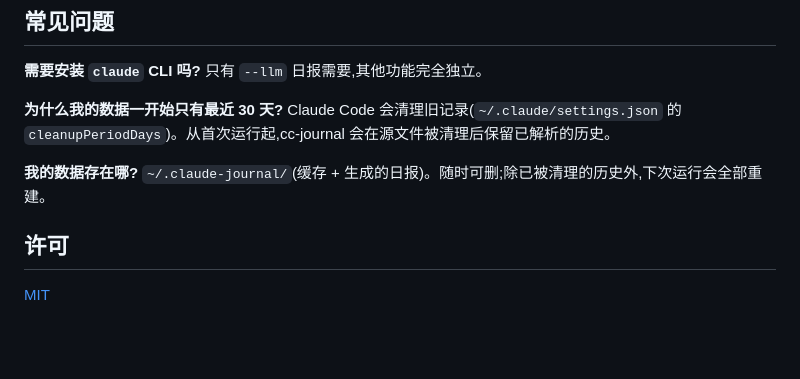
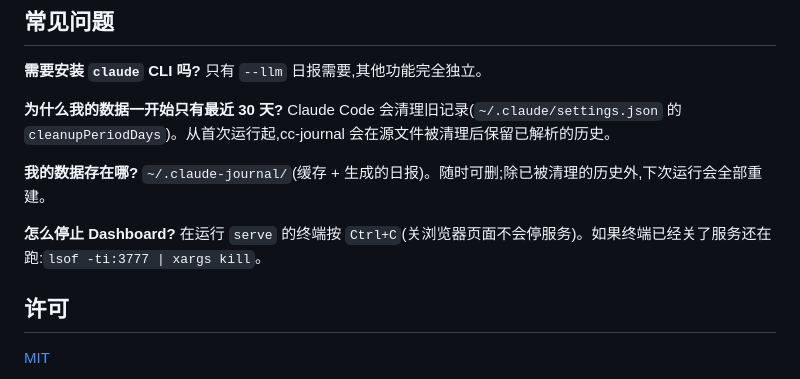
Before and after one commit to pickjason/cc-journal, a Markdown page: README.md, the part around the change. Drawn GitHub-style; blank space fills up the shorter version.

```diff
--- a/README.md
+++ b/README.md
@@ -74,6 +74,9 @@ Claude Code 会清理旧记录(`~/.claude/settings.json` 的 `cleanupPeriodDays`
 **我的数据存在哪?**
 `~/.claude-journal/`(缓存 + 生成的日报)。随时可删;除已被清理的历史外,下次运行会全部重建。
 
+**怎么停止 Dashboard?**
+在运行 `serve` 的终端按 `Ctrl+C`(关浏览器页面不会停服务)。如果终端已经关了服务还在跑:`lsof -ti:3777 | xargs kill`。
+
 ## 许可
 
 [MIT](LICENSE)
```
Also changed, not shown: README.en.md (+3 -0 lines).
